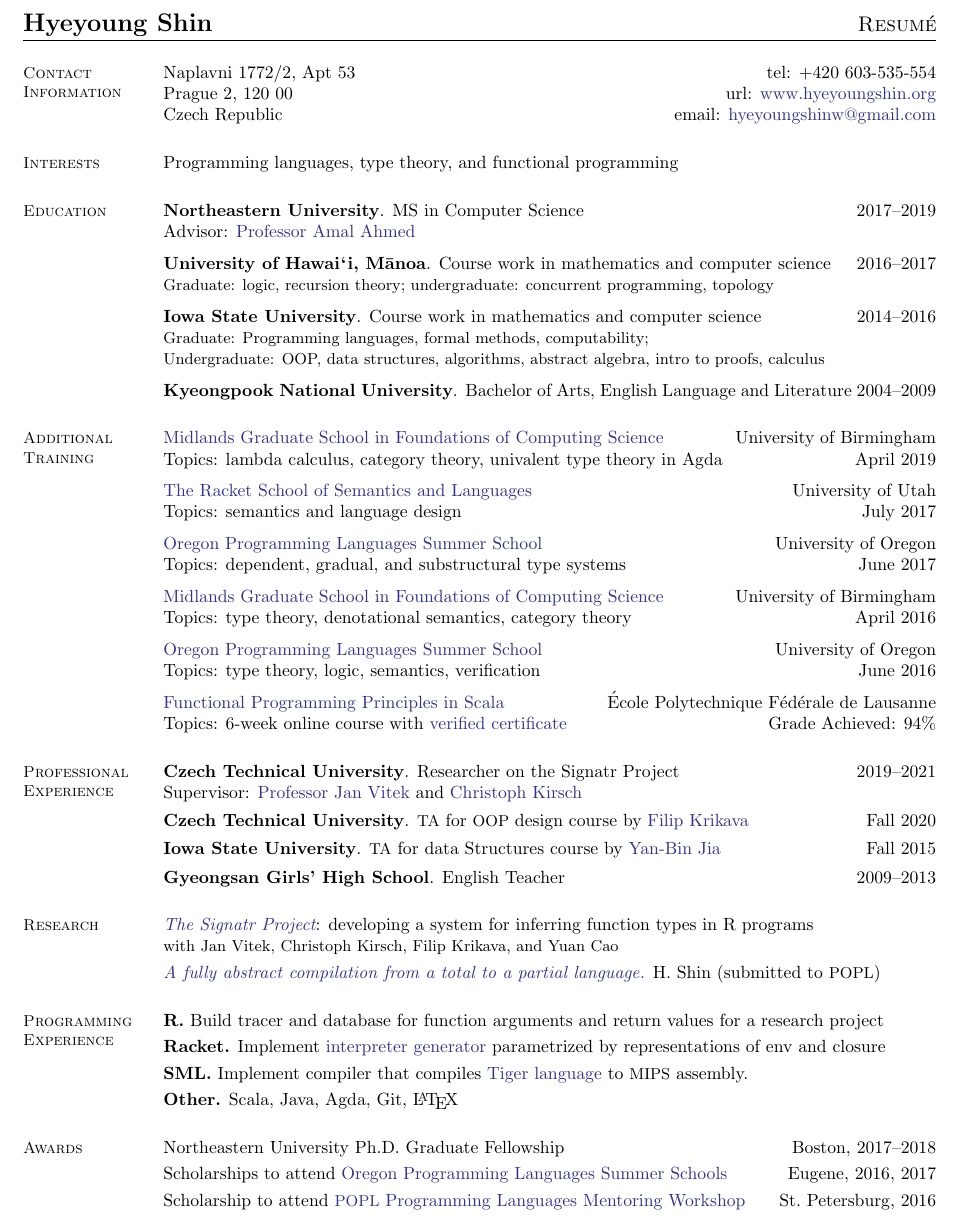
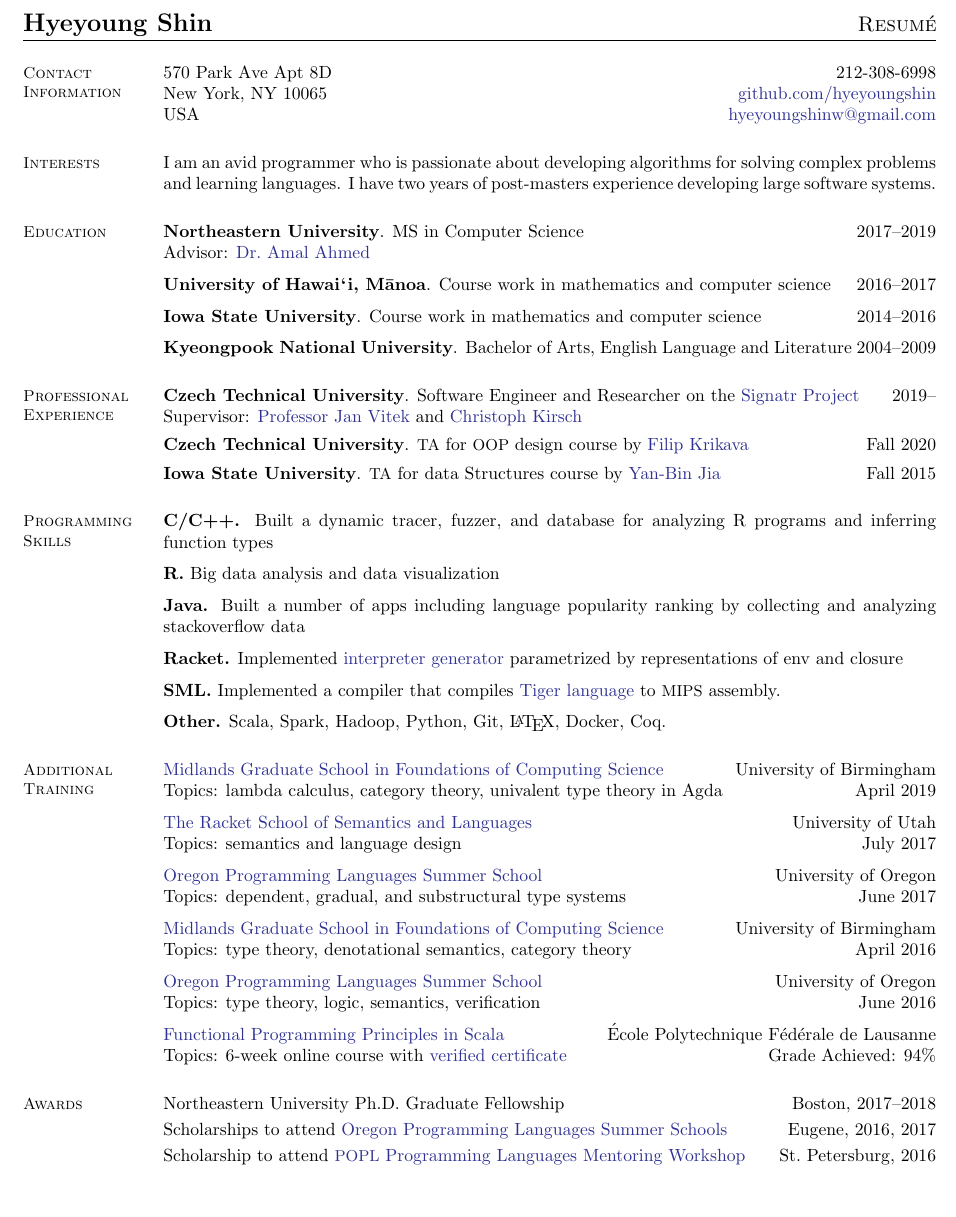
Before and after one commit to hyeyoungshin/cv, a LaTeX CV (Hyeyoung_Shin-cv.tex): part of the page, cut so that both start at the same text, the shorter picture padded with empty space. Compiled offline with pdfLaTeX.

Commit message:
update August 2021

```diff
--- a/Hyeyoung_Shin-cv.tex
+++ b/Hyeyoung_Shin-cv.tex
@@ -34,15 +34,15 @@
     %___________________________________________
     % Contact Information
     \section{\mysidestyle Contact\\Information}
-     Naplavni 1772/2, Apt 53          \hfill tel: +420 603-535-554\\
-     Prague 2, 120 00                \hfill url: \href{https://hyeyoungshin.github.io/}{www.hyeyoungshin.org}\\
-     Czech Republic  \hfill             \hfill email:  \href{mailto:hyeyoungshinw@gmail.com}{hyeyoungshinw@gmail.com}
+     570 Park Ave Apt 8D            \hfill    212-308-6998\\
+     New York, NY 10065             \hfill    \href{https://github.com/hyeyoungshin}{github.com/hyeyoungshin}\\
+     USA  \hfill                    \hfill    \href{mailto:hyeyoungshinw@gmail.com}{hyeyoungshinw@gmail.com}
 
     %__________________________________________________________________________________
     % Research Interests
     \section{\mysidestyle Interests}
 
-    Programming languages, type theory, and functional programming
+    I am an avid programmer who is passionate about developing algorithms for solving complex problems and learning languages. I have two years of post-masters experience developing large software systems.
 
     %________________________________________________________________________________
     % Education
@@ -53,22 +53,61 @@
     \newcommand\mybigskip{8pt}
 
     \textbf{Northeastern University}. MS in Computer Science\hfill 2017--2019\\
-    Advisor: \href{http://www.ccs.neu.edu/home/amal/}{Professor Amal Ahmed}\\[\mymedskip]
+    Advisor: \href{http://www.ccs.neu.edu/home/amal/}{Dr.~Amal Ahmed}\\[\mymedskip]
     %
     \textbf{University of \Hawaii, \Manoa}. Course work in mathematics
-      and computer science \hfill 2016--2017\\  %\hfill Ames, IA\\
-    {\small Graduate: logic, recursion theory; undergraduate: concurrent programming, topology} \\[\mymedskip]
+    and computer science \hfill 2016--2017\\[\mymedskip]  %\hfill Ames, IA\\
+    %% {\small Graduate: logic, recursion theory; undergraduate: concurrent programming, topology} \\[\mymedskip]
     %
-    \textbf{Iowa State University}. Course work in mathematics and computer science \hfill 2014--2016\\
-    {\small Graduate: Programming languages, formal methods,  computability;\\
-    Undergraduate: OOP, data structures, algorithms, abstract algebra, intro to proofs, calculus} \\[\mymedskip]
+    \textbf{Iowa State University}. Course work in mathematics and computer science \hfill 2014--2016\\[\mymedskip]
+    %% {\small Graduate: Programming languages, formal methods,  computability;\\
+    %% Undergraduate: OOP, data structures, algorithms, abstract algebra, intro to proofs, calculus} \\[\mymedskip]
     %
     \textbf{Kyeongpook National University}. Bachelor of Arts, English Language and Literature \hfill 2004--2009  %\hfill Daegu, South Korea\\
 
 
+    %_______________________________________________________________
+    % Work Experience
+    \section{\mysidestyle Professional\\Experience}
+    \textbf{Czech Technical University}.  Software Engineer and Researcher on the \href{https://github.com/PRL-PRG/signatr}{Signatr Project} \hfill 2019--\\
+    Supervisor: \href{http://janvitek.org/}{Professor Jan Vitek} and \href{http://cs.uni-salzburg.at/~ck/}{Christoph Kirsch}\\[\mysmallskip]
+    \textbf{Czech Technical University}.  {\small TA} for {\small OOP} design course by \href{https://fikovnik.net/}{Filip Krikava} \hfill Fall 2020\\[\mysmallskip]
+    \textbf{Iowa State University}.  {\small TA} for data Structures course by \href{http://web.cs.iastate.edu/~jia/}{Yan-Bin Jia} \hfill Fall 2015
+    %\textsc{coms} 228: Introduction to Data Structures \\[\mymedskip]
+    %% \textbf{Gyeongsan Girls' High School}. English Teacher  \hfill 2009--2013
 
 
-%______________________________________________________________________________________
+    %______________________________________________________________________________________
+    \section{\mysidestyle Programming Skills}
+
+    \textbf{C/C++.} Built a dynamic tracer, fuzzer, and database for analyzing R programs and inferring function types\\[\mymedskip]
+    %
+    \textbf{R.}  Big data analysis and data visualization\\[\mymedskip]
+    %
+    \textbf{Java.} Built a number of apps including language popularity ranking by collecting and analyzing stackoverflow data\\[\mymedskip]
+    %
+    \textbf{Racket.} Implemented \href{https://github.com/hyeyoungshin/hy_eopl}{interpreter generator} parametrized by representations of env and closure\\[\mymedskip]
+    %
+    \textbf{SML.} Implemented a compiler that compiles
+    \href{https://www.cs.princeton.edu/~appel/modern/ml/}{Tiger language} to
+         {\small MIPS} assembly.\\[\mymedskip]
+         %
+         \textbf{Other.} Scala, Spark, Hadoop, Python, Git, \LaTeX, Docker, Coq.
+
+
+         %______________________________________________________________________________________
+         %% \section{\mysidestyle R\&D}
+         %% \textit{\href{https://github.com/PRL-PRG/signatr}{The Signatr Project}}:
+         %% developing a system for inferring R function types\\
+         %% {\small with Jan Vitek, Christoph Kirsch, Filip Krikava, and Yuan Cao}\\[\mymedskip]
+         %% %
+         %% \textit{\href{https://github.com/hyeyoungshin/popl19src/blob/master/popl19src.pdf}{A fully abstract compilation from
+         %%     a total to a partial language.}} H.~Shin (submitted to {\small POPL})
+         %% %%(TODO: add outcomes, contributions)
+
+
+
+    %______________________________________________________________________________________
 \section{\mysidestyle Additional Training}
 
 \newcommand\ssitem[5]{\href{#1}{#2} \hfill #3 \\ Topics: #4 \hfill #5}
@@ -112,15 +151,7 @@
      {verified certificate}}
 {Grade Achieved: 94\%}
 
-%_______________________________________________________________
-% Work Experience
-\section{\mysidestyle Professional\\Experience}
-\textbf{Czech Technical University}.  Researcher on the Signatr Project \hfill 2019--2021\\
-Supervisor: \href{http://janvitek.org/}{Professor Jan Vitek} and \href{http://cs.uni-salzburg.at/~ck/}{Christoph Kirsch}\\[\mysmallskip]
-\textbf{Czech Technical University}.  {\small TA} for {\small OOP} design course by \href{https://fikovnik.net/}{Filip Krikava} \hfill Fall 2020\\[\mysmallskip]
-\textbf{Iowa State University}.  {\small TA} for data Structures course by \href{http://web.cs.iastate.edu/~jia/}{Yan-Bin Jia} \hfill Fall 2015\\[\mysmallskip]
-%\textsc{coms} 228: Introduction to Data Structures \\[\mymedskip]
-\textbf{Gyeongsan Girls' High School}. English Teacher  \hfill 2009--2013
+
 
 
 %%     %_______________________________________________________________    %         Volunteer work
@@ -143,28 +174,7 @@
 %%     \textsl{Korean-English translator:} DIMP Association.
 
     \renewcommand\mymedskip{3pt}
-%______________________________________________________________________________________
-    \section{\mysidestyle Research}
-    \textit{\href{https://github.com/PRL-PRG/signatr}{The Signatr Project}}:
-    developing a system for inferring function types in R programs\\
-          {\small with Jan Vitek, Christoph Kirsch, Filip Krikava, and Yuan Cao}\\[\mymedskip]
-    %
-    \textit{\href{https://github.com/hyeyoungshin/popl19src/blob/master/popl19src.pdf}{A fully abstract compilation from
-        a total to a partial language.}} H.~Shin (submitted to {\small POPL})
-    %%(TODO: add outcomes, contributions)
 
-%______________________________________________________________________________________
-    \section{\mysidestyle Programming Experience}
-
-    \textbf{R.} Build tracer and database for function arguments and return values for a research project\\[\mymedskip]
-    %
-    \textbf{Racket.} Implement \href{https://github.com/hyeyoungshin/hy_eopl}{interpreter generator} parametrized by representations of env and closure\\[\mymedskip]
-    %
-    \textbf{SML.} Implement compiler that compiles
-    \href{https://www.cs.princeton.edu/~appel/modern/ml/}{Tiger language} to
-    {\small MIPS} assembly.\\[\mymedskip]
-    %
-    \textbf{Other.} Scala, Java, Agda, Git, \LaTeX
 
 
 
```
Also changed, not shown: Hyeyoung_Shin-cv.pdf.
